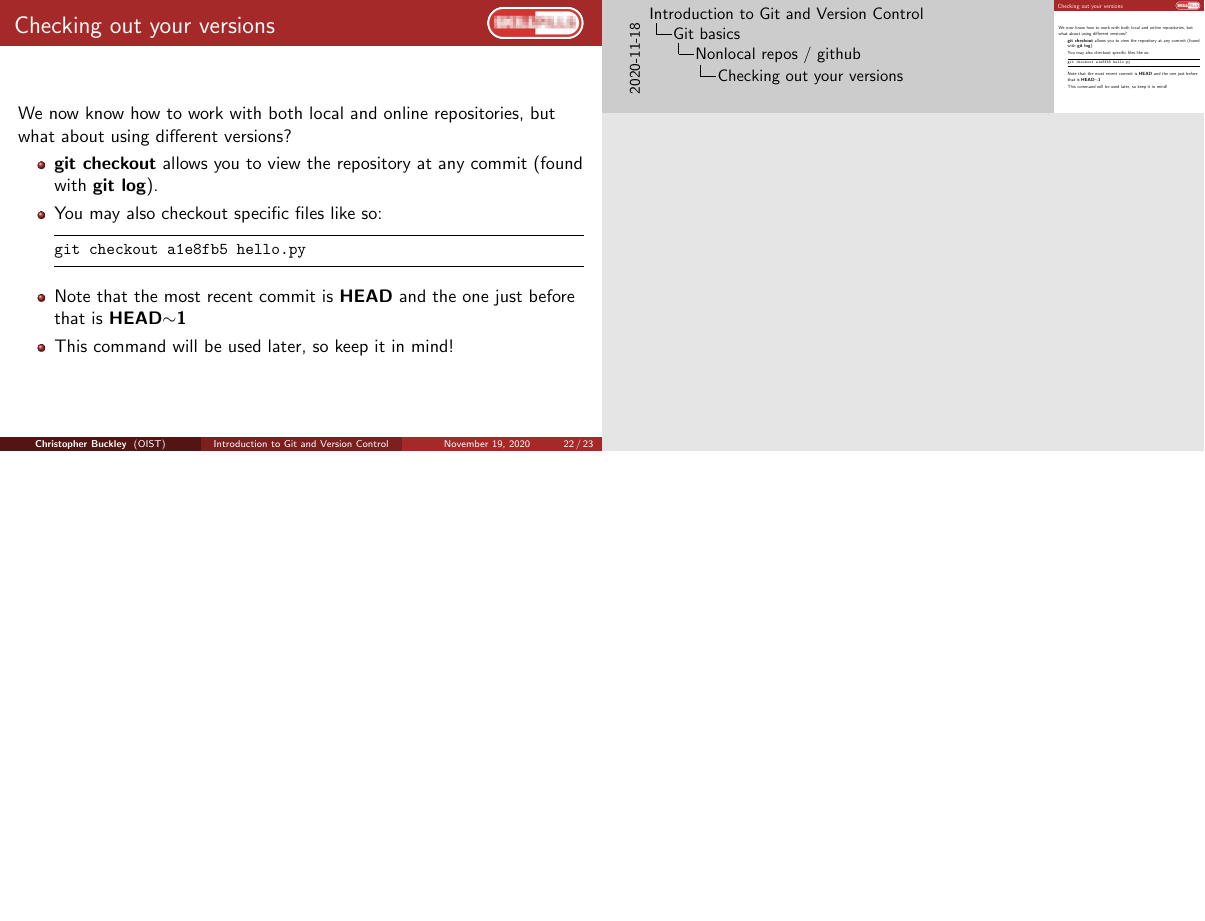
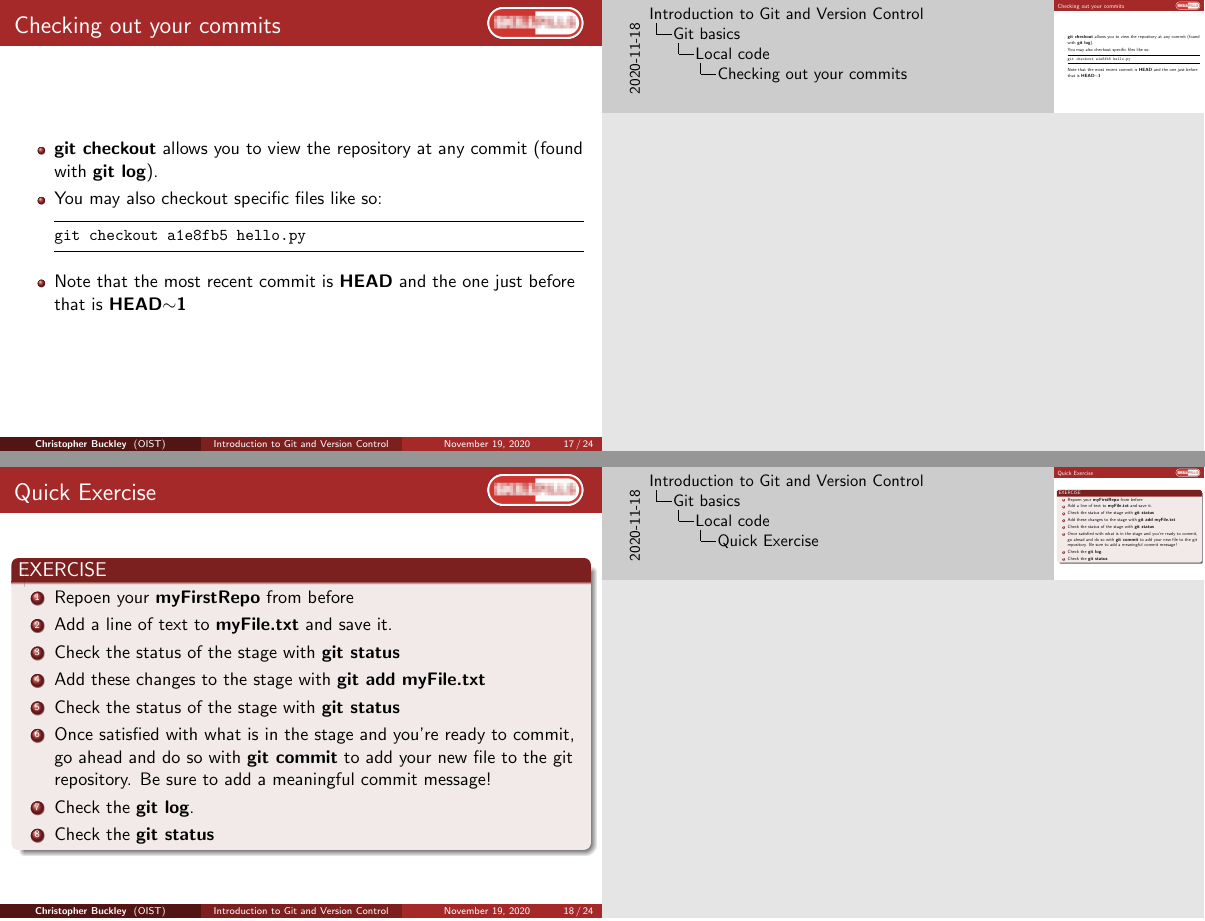
Before and after one commit to oist/skillpill-git, LaTeX slides (day1/lecture.tex): page 22 of 23 before the commit and pages 17 and 18 of 24 after it, the two joined at a grey line, the shorter picture padded with empty space. Compiled offline with pdfLaTeX.

Commit message:
Added info on checkout and exercise

```diff
--- a/day1/lecture.tex
+++ b/day1/lecture.tex
@@ -334,6 +334,34 @@ git reset <file>
 \end{frame}
 
 \begin{frame}[fragile]
+\frametitle{Checking out your commits}
+\begin{itemize}
+\item \textbf{git checkout} allows you to view the repository at any commit (found with \textbf{git log}).
+\item You may also checkout specific files like so:
+        \begin{lstlisting}
+git checkout a1e8fb5 hello.py
+        \end{lstlisting}
+\item Note that the most recent commit is \textbf{HEAD} and the one just before that is \textbf{HEAD$\mathbf{\sim}$1}
+\end{itemize}
+\end{frame}
+
+\begin{frame}[fragile]
+\frametitle{Quick Exercise}
+    \begin{block}{EXERCISE}
+        \begin{enumerate}
+        \item Repoen your \textbf{myFirstRepo} from before
+	 \item Add a line of text to \textbf{myFile.txt} and save it.
+	 \item Check the status of the stage with \textbf{git status}
+	 \item Add these changes to the stage with \textbf{git add myFile.txt}
+	 \item Check the status of the stage with \textbf{git status}
+        \item Once satisfied with what is in the stage and you're ready to commit, go ahead and do so with \textbf{git commit} to add your new file to the git repository. Be sure to add a meaningful commit message!
+        \item Check the \textbf{git log}.
+	 \item Check the \textbf{git status}
+        \end{enumerate}
+    \end{block}
+\end{frame}
+
+\begin{frame}[fragile]
 \frametitle{Ignorance is bliss}
 
 \begin{itemize}
@@ -433,26 +461,6 @@ a powerful tool for storing and restoring history, and working collaboratively w
 \end{columns}
 \end{frame}
 
-\begin{frame}[fragile]
-\frametitle{Checking out your versions}
-%\begin{columns}
-%\column{0.7\textwidth}
-We now know how to work with both local and online repositories, but what about using different versions?
-\begin{itemize}
-\item \textbf{git checkout} allows you to view the repository at any commit (found with \textbf{git log}).
-\item You may also checkout specific files like so:
-        \begin{lstlisting}
-git checkout a1e8fb5 hello.py
-        \end{lstlisting}
-\item Note that the most recent commit is \textbf{HEAD} and the one just before that is \textbf{HEAD$\mathbf{\sim}$1}
-\item This command will be used later, so keep it in mind!
-\end{itemize}
-%\column{0.3\textwidth}
-%\includegraphics[width=\textwidth]{basic-usage.png}
-% http://marklodato.github.io/visual-git-guide/index-en.html
-%\end{columns}
-\end{frame}
-
 \section{Working alone}
 
 \begin{frame}
```
